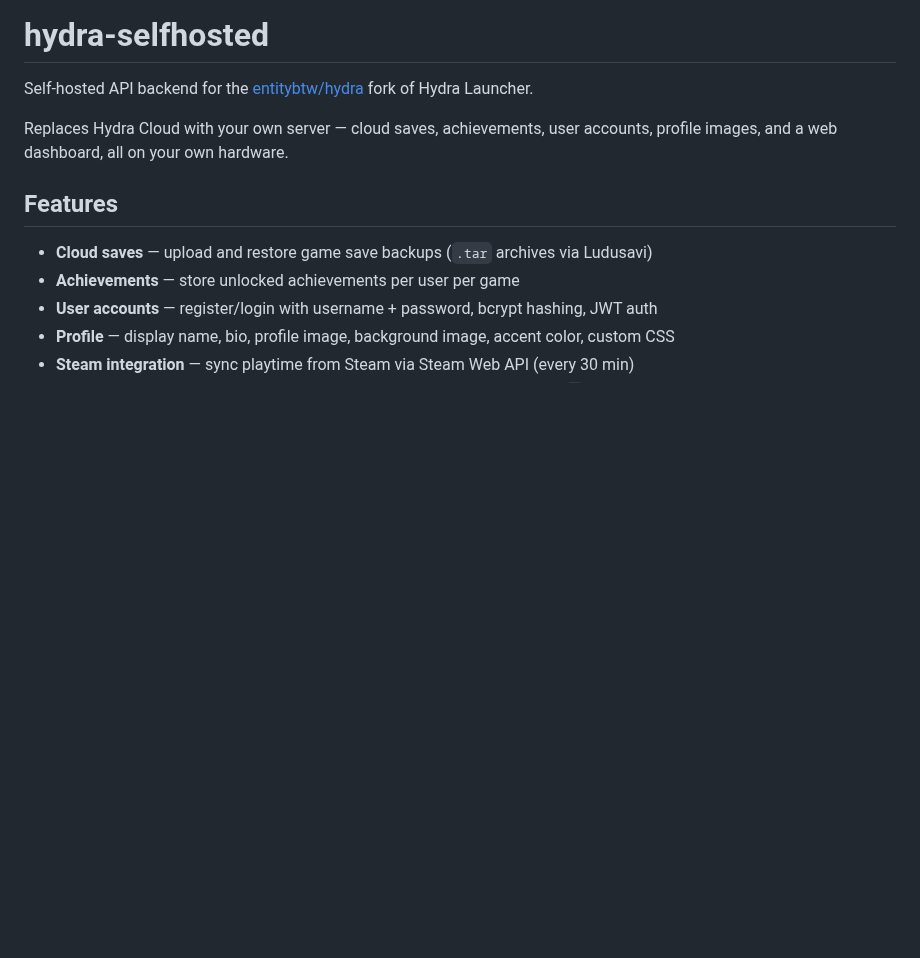
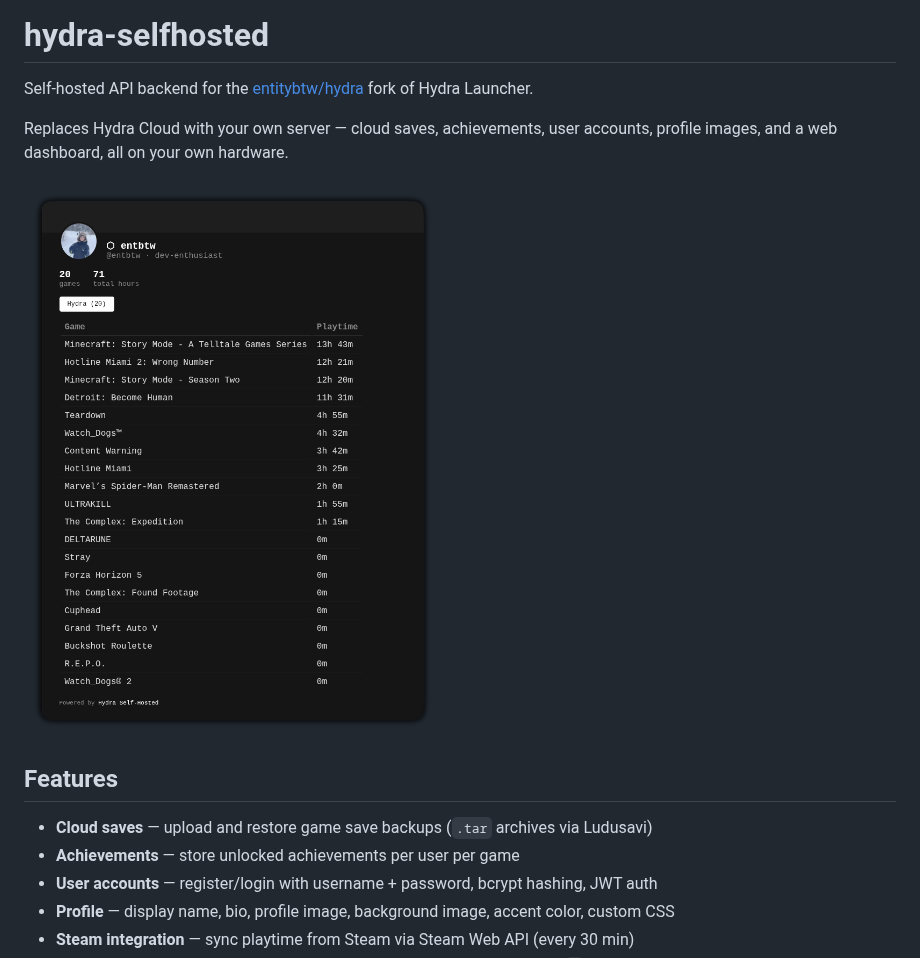
Before and after one commit to entitybtw/hydra-selfhosted, a Markdown page: README.md, the part around the change. Drawn GitHub-style; pictures changed too: images/screenshot.png (added); blank space fills up the shorter version.

Commit message:
docs: add screenshot to README

```diff
--- a/README.md
+++ b/README.md
@@ -3,6 +3,8 @@
 Self-hosted API backend for the [entitybtw/hydra](https://github.com/entitybtw/hydra) fork of Hydra Launcher.
 
 Replaces Hydra Cloud with your own server — cloud saves, achievements, user accounts, profile images, and a web dashboard, all on your own hardware.
+
+![Screenshot](./images/screenshot.png)
 
 ## Features
 
```
